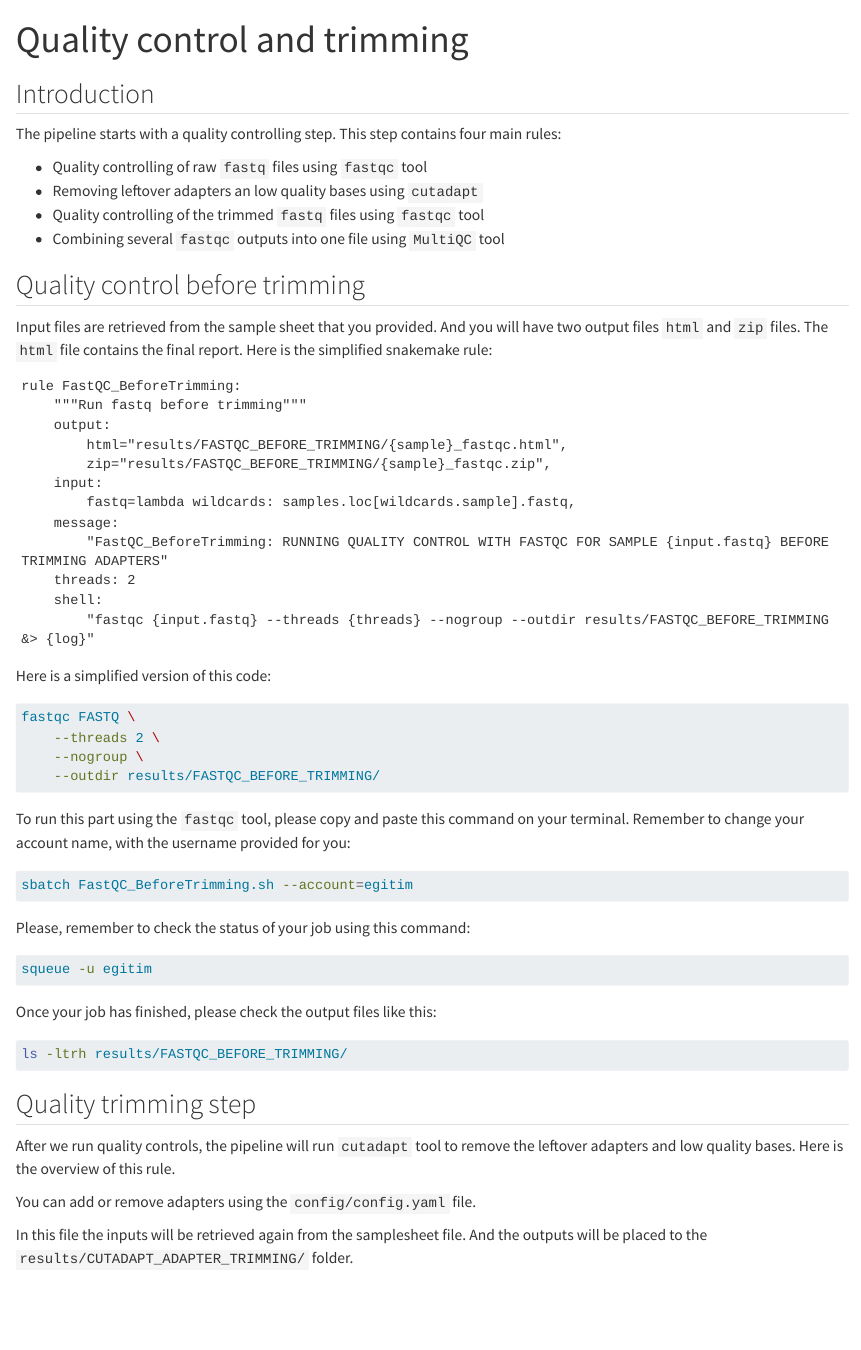
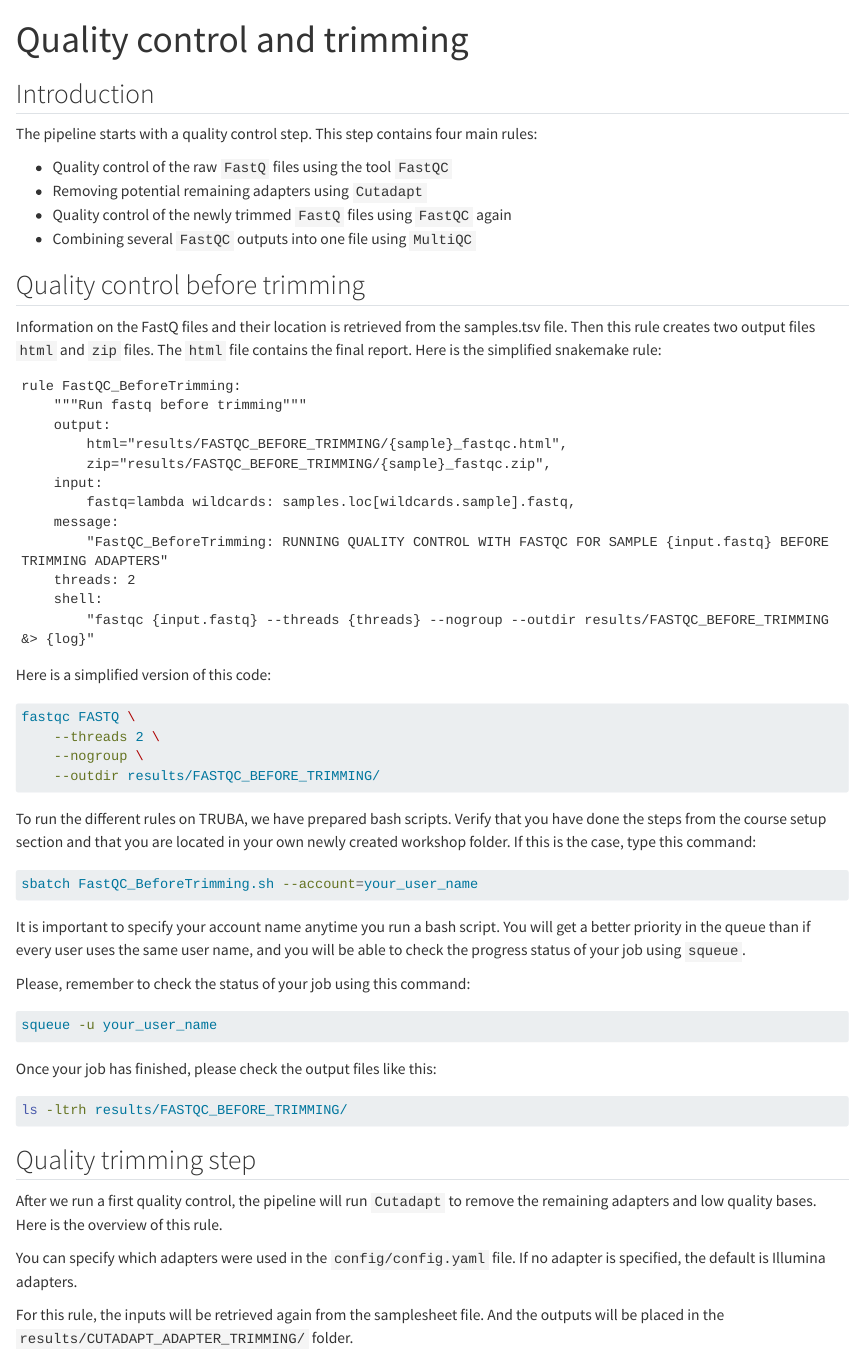
Before and after one commit to kirdoklab/aMeta-workshop, a Quarto document (qc.qmd): the page in a window 1100 px wide, from its top. Rendered offline with R 4.5, knitr and Pandoc in place of Quarto, with nearby package versions; long lines of code are wrapped.

Commit message:
Proofreading qc

````diff
--- a/qc.qmd
+++ b/qc.qmd
@@ -4,16 +4,16 @@ title: "Quality control and trimming"
 
 ## Introduction
 
-The pipeline starts with a quality controlling step. This step contains four main rules:
+The pipeline starts with a quality control step. This step contains four main rules:
 
-+ Quality controlling of raw `fastq` files using `fastqc` tool
-+ Removing leftover adapters an low quality bases using `cutadapt`
-+ Quality controlling of the trimmed `fastq` files using `fastqc` tool
-+ Combining several `fastqc` outputs into one file using `MultiQC` tool
++ Quality control of the raw `FastQ` files using the tool `FastQC`
++ Removing potential remaining adapters using `Cutadapt`
++ Quality control of the newly trimmed `FastQ` files using `FastQC` again
++ Combining several `FastQC` outputs into one file using `MultiQC`
 
 ## Quality control before trimming
 
-Input files are retrieved from the sample sheet that you provided. And you will have two output files `html` and `zip` files. The `html` file contains the final report. Here is the simplified snakemake rule:
+Information on the FastQ files and their location is retrieved from the samples.tsv file. Then this rule creates two output files `html` and `zip` files. The `html` file contains the final report. Here is the simplified snakemake rule:
 
 ```
 rule FastQC_BeforeTrimming:
@@ -41,16 +41,18 @@ fastqc FASTQ \
 
 ```
 
-To run this part using the `fastqc` tool, please copy and paste this command on your terminal. Remember to change your account name, with the username provided for you:
+To run the different rules on TRUBA, we have prepared bash scripts. Verify that you have done the steps from the course setup section and that you are located in your own newly created workshop folder. If this is the case, type this command:
 
 ```bash
-sbatch FastQC_BeforeTrimming.sh --account=egitim
+sbatch FastQC_BeforeTrimming.sh --account=your_user_name
 ```
+
+It is important to specify your account name anytime you run a bash script. You will get a better priority in the queue than if every user uses the same user name, and you will be able to check the progress status of your job using `squeue`.
 
 Please, remember to check the status of your job using this command:
 
 ```bash
-squeue -u egitim
+squeue -u your_user_name
 ```
 
 Once your job has finished, please check the output files like this:
@@ -61,11 +63,11 @@ ls -ltrh results/FASTQC_BEFORE_TRIMMING/
 
 ## Quality trimming step
 
-After we run quality controls, the pipeline will run `cutadapt` tool to remove the leftover adapters and low quality bases. Here is the overview of this rule.
+After we run a first quality control, the pipeline will run `Cutadapt` to remove the remaining adapters and low quality bases. Here is the overview of this rule.
 
-You can add or remove adapters using the `config/config.yaml` file.
+You can specify which adapters were used in the `config/config.yaml` file. If no adapter is specified, the default is Illumina adapters.
 
-In this file the inputs will be retrieved again from the samplesheet file. And the outputs will be placed to the `results/CUTADAPT_ADAPTER_TRIMMING/` folder.
+For this rule, the inputs will be retrieved again from the samplesheet file. And the outputs will be placed in the `results/CUTADAPT_ADAPTER_TRIMMING/` folder.
 
 ```
 rule Cutadapt_Adapter_Trimming:
````
Also changed, not shown: qc.qmd (14 more changed lines).
